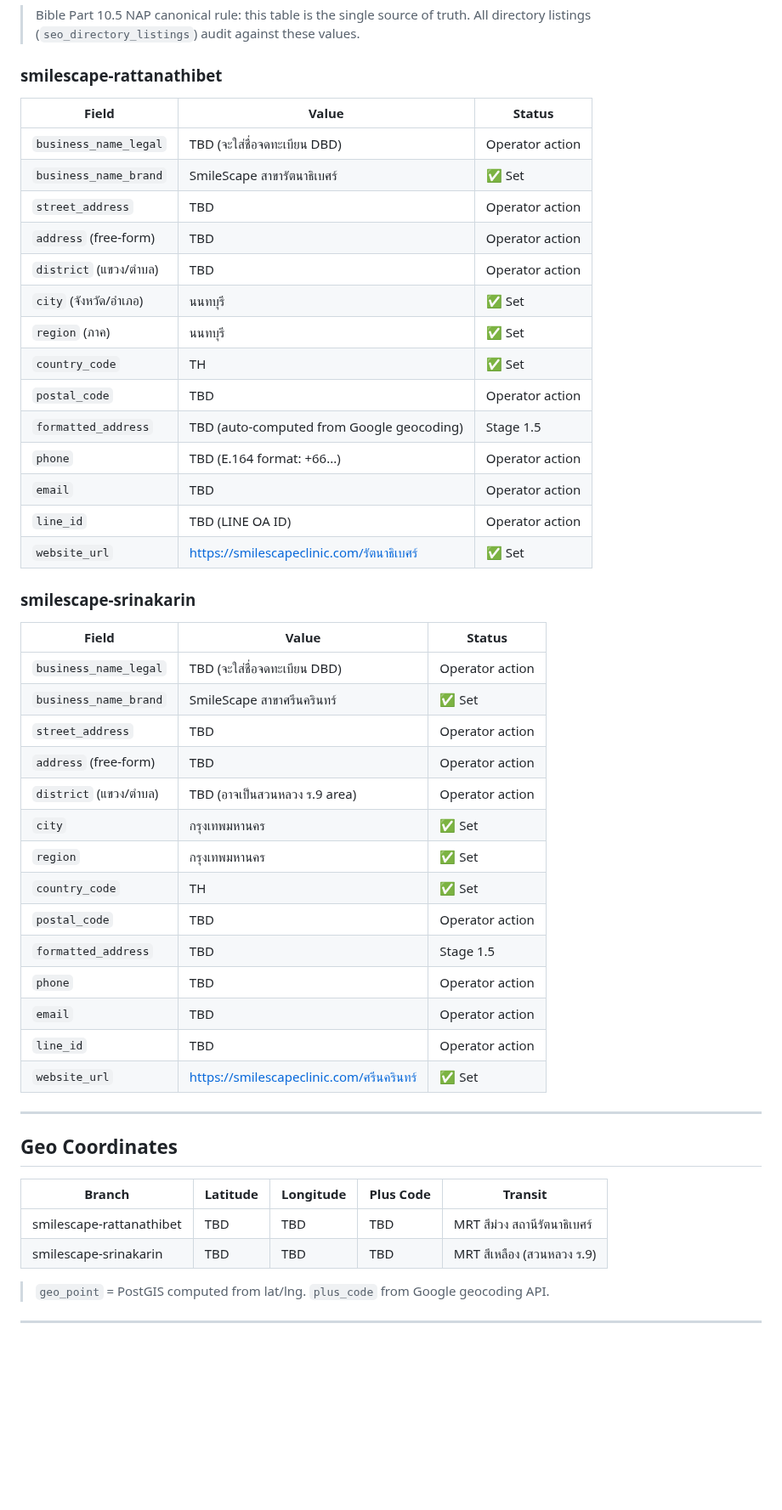
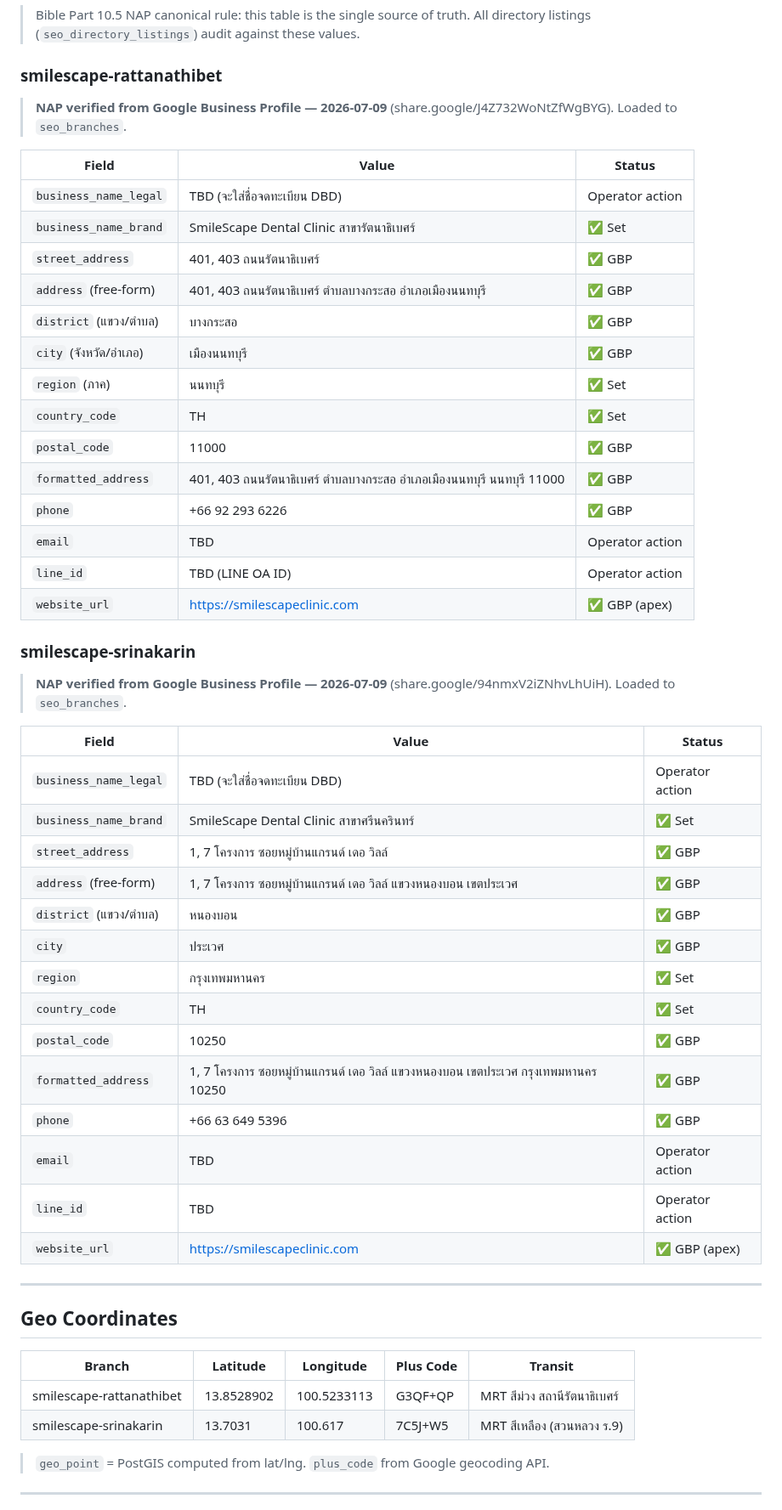
Before and after one commit to the-gifted-digital/eywa-smile-scape, a Markdown page: content-plan/branches.md, the part around one of its changes. Shown at 85% size. GitHub-like rendering; blank space fills up the shorter version.

Commit message:
branches: back-fill both branches with GBP-verified NAP/geo/hours/Place ID (2026-07-09)
Rattanathibet: 401,403 ถ.รัตนาธิเบศร์ บางกระสอ เมืองนนทบุรี 11000 · +66 92 293 6226 ·
  13.8528902,100.5233113 · G3QF+QP · 10:00-20:00 daily · Place ID ChIJfs2aP5tPazsRhyIUDuzx2Cw · 4.9/773
Srinakarin: 1,7 ซ.หมู่บ้านแกรนด์ เดอ วิลล์ หนองบอน ประเวศ กทม 10250 · +66 63 649 5396 ·
  13.7031,100.617 · 7C5J+W5 · 10:30-20:00 daily · Place ID ChIJ67n4qsoVHTERFRL5aFg2tJ4 · 4.8/141
Source: operator-supplied Google share links. Still TBD: legal name, email, LINE OA, GBP account id.

Co-Authored-By: Claude Fable 5 <noreply@anthropic.com>

```diff
--- a/content-plan/branches.md
+++ b/content-plan/branches.md
@@ -28,41 +28,45 @@
 
 ### smilescape-rattanathibet
 
-| Field | Value | Status |
-|-------|-------|--------|
-| `business_name_legal` | TBD (จะใส่ชื่อจดทะเบียน DBD) | Operator action |
-| `business_name_brand` | SmileScape สาขารัตนาธิเบศร์ | ✅ Set |
-| `street_address` | TBD | Operator action |
-| `address` (free-form) | TBD | Operator action |
-| `district` (แขวง/ตำบล) | TBD | Operator action |
-| `city` (จังหวัด/อำเภอ) | นนทบุรี | ✅ Set |
-| `region` (ภาค) | นนทบุรี | ✅ Set |
-| `country_code` | TH | ✅ Set |
-| `postal_code` | TBD | Operator action |
-| `formatted_address` | TBD (auto-computed from Google geocoding) | Stage 1.5 |
-| `phone` | TBD (E.164 format: +66...) | Operator action |
-| `email` | TBD | Operator action |
-| `line_id` | TBD (LINE OA ID) | Operator action |
-| `website_url` | https://smilescapeclinic.com/รัตนาธิเบศร์ | ✅ Set |
-
-### smilescape-srinakarin
+> **NAP verified from Google Business Profile — 2026-07-09** (share.google/J4Z732WoNtZfWgBYG). Loaded to `seo_branches`.
 
 | Field | Value | Status |
 |-------|-------|--------|
 | `business_name_legal` | TBD (จะใส่ชื่อจดทะเบียน DBD) | Operator action |
-| `business_name_brand` | SmileScape สาขาศรีนครินทร์ | ✅ Set |
-| `street_address` | TBD | Operator action |
-| `address` (free-form) | TBD | Operator action |
-| `district` (แขวง/ตำบล) | TBD (อาจเป็นสวนหลวง ร.9 area) | Operator action |
-| `city` | กรุงเทพมหานคร | ✅ Set |
+| `business_name_brand` | SmileScape Dental Clinic สาขารัตนาธิเบศร์ | ✅ Set |
+| `street_address` | 401, 403 ถนนรัตนาธิเบศร์ | ✅ GBP |
+| `address` (free-form) | 401, 403 ถนนรัตนาธิเบศร์ ตำบลบางกระสอ อำเภอเมืองนนทบุรี | ✅ GBP |
+| `district` (แขวง/ตำบล) | บางกระสอ | ✅ GBP |
+| `city` (จังหวัด/อำเภอ) | เมืองนนทบุรี | ✅ GBP |
+| `region` (ภาค) | นนทบุรี | ✅ Set |
+| `country_code` | TH | ✅ Set |
+| `postal_code` | 11000 | ✅ GBP |
+| `formatted_address` | 401, 403 ถนนรัตนาธิเบศร์ ตำบลบางกระสอ อำเภอเมืองนนทบุรี นนทบุรี 11000 | ✅ GBP |
+| `phone` | +66 92 293 6226 | ✅ GBP |
+| `email` | TBD | Operator action |
+| `line_id` | TBD (LINE OA ID) | Operator action |
+| `website_url` | https://smilescapeclinic.com | ✅ GBP (apex) |
+
+### smilescape-srinakarin
+
+> **NAP verified from Google Business Profile — 2026-07-09** (share.google/94nmxV2iZNhvLhUiH). Loaded to `seo_branches`.
+
+| Field | Value | Status |
+|-------|-------|--------|
+| `business_name_legal` | TBD (จะใส่ชื่อจดทะเบียน DBD) | Operator action |
+| `business_name_brand` | SmileScape Dental Clinic สาขาศรีนครินทร์ | ✅ Set |
+| `street_address` | 1, 7 โครงการ ซอยหมู่บ้านแกรนด์ เดอ วิลล์ | ✅ GBP |
+| `address` (free-form) | 1, 7 โครงการ ซอยหมู่บ้านแกรนด์ เดอ วิลล์ แขวงหนองบอน เขตประเวศ | ✅ GBP |
+| `district` (แขวง/ตำบล) | หนองบอน | ✅ GBP |
+| `city` | ประเวศ | ✅ GBP |
 | `region` | กรุงเทพมหานคร | ✅ Set |
 | `country_code` | TH | ✅ Set |
-| `postal_code` | TBD | Operator action |
-| `formatted_address` | TBD | Stage 1.5 |
-| `phone` | TBD | Operator action |
+| `postal_code` | 10250 | ✅ GBP |
+| `formatted_address` | 1, 7 โครงการ ซอยหมู่บ้านแกรนด์ เดอ วิลล์ แขวงหนองบอน เขตประเวศ กรุงเทพมหานคร 10250 | ✅ GBP |
+| `phone` | +66 63 649 5396 | ✅ GBP |
 | `email` | TBD | Operator action |
 | `line_id` | TBD | Operator action |
-| `website_url` | https://smilescapeclinic.com/ศรีนครินทร์ | ✅ Set |
+| `website_url` | https://smilescapeclinic.com | ✅ GBP (apex) |
 
 ---
 
@@ -70,8 +74,8 @@
 
 | Branch | Latitude | Longitude | Plus Code | Transit |
 |--------|----------|-----------|-----------|---------|
-| smilescape-rattanathibet | TBD | TBD | TBD | MRT สีม่วง สถานีรัตนาธิเบศร์ |
-| smilescape-srinakarin | TBD | TBD | TBD | MRT สีเหลือง (สวนหลวง ร.9) |
+| smilescape-rattanathibet | 13.8528902 | 100.5233113 | G3QF+QP | MRT สีม่วง สถานีรัตนาธิเบศร์ |
+| smilescape-srinakarin | 13.7031 | 100.617 | 7C5J+W5 | MRT สีเหลือง (สวนหลวง ร.9) |
 
 > `geo_point` = PostGIS computed from lat/lng. `plus_code` from Google geocoding API.
 
```
Also changed, not shown: other parts of content-plan/branches.md (+8 -7 lines).
